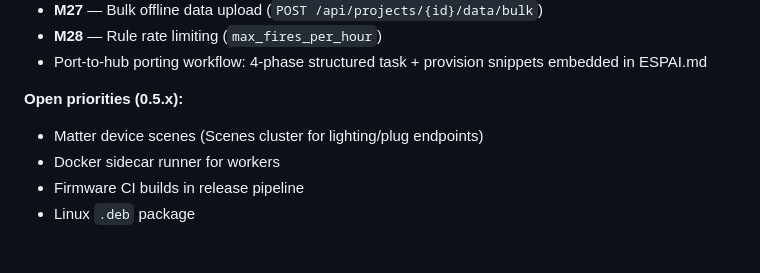
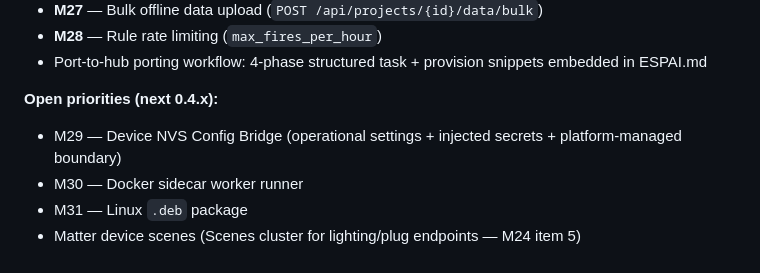
Before and after one commit to Picklepc/espai, a Markdown page: docs/DESIGN_SPEC.md, the part around the change. Rendered like a GitHub page.

```diff
--- a/docs/DESIGN_SPEC.md
+++ b/docs/DESIGN_SPEC.md
@@ -911,8 +911,8 @@ Milestones 0–28 complete. Key shipped capabilities:
 - **M28** — Rule rate limiting (`max_fires_per_hour`)
 - Port-to-hub porting workflow: 4-phase structured task + provision snippets embedded in ESPAI.md
 
-**Open priorities (0.5.x):**
-- Matter device scenes (Scenes cluster for lighting/plug endpoints)
-- Docker sidecar runner for workers
-- Firmware CI builds in release pipeline
-- Linux `.deb` package
+**Open priorities (next 0.4.x):**
+- M29 — Device NVS Config Bridge (operational settings + injected secrets + platform-managed boundary)
+- M30 — Docker sidecar worker runner
+- M31 — Linux `.deb` package
+- Matter device scenes (Scenes cluster for lighting/plug endpoints — M24 item 5)
```
Also changed, not shown: docs/PROJECT_TASK_LIST.md (+52 -3 lines).
